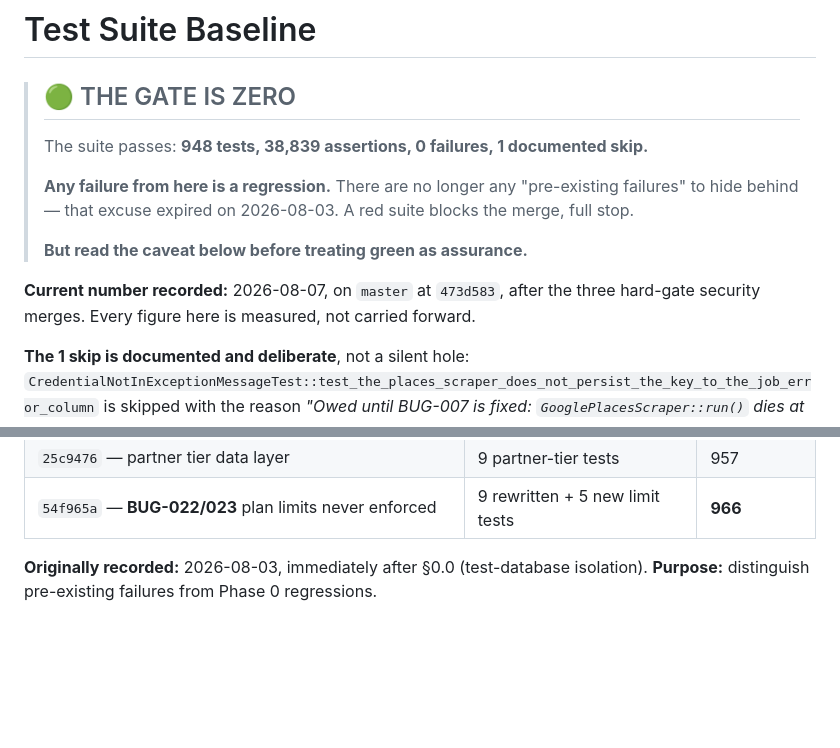
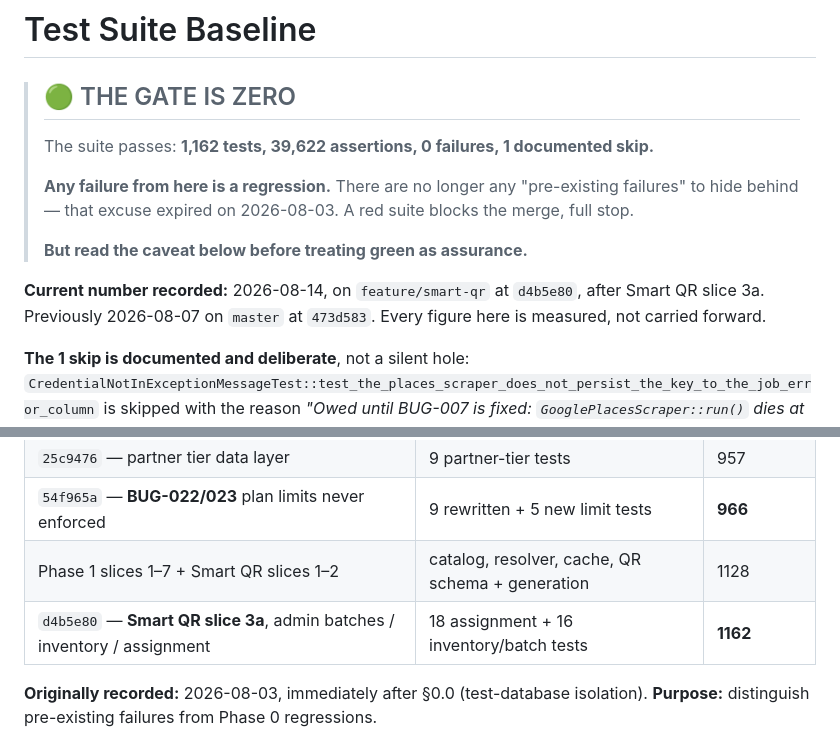
Before and after one commit to honeygarg389/Automation_Xpert, a Markdown page: docs/test-suite-baseline.md, 2 parts joined by grey strips. Rendered like a GitHub page; blank space fills up the shorter version.

Commit message:
docs: record the 1,162 baseline after Smart QR slice 3a
Co-Authored-By: Claude Opus 5 <noreply@anthropic.com>

```diff
--- a/docs/test-suite-baseline.md
+++ b/docs/test-suite-baseline.md
@@ -2,7 +2,7 @@
 
 > ## 🟢 THE GATE IS ZERO
 >
-> The suite passes: **948 tests, 38,839 assertions, 0 failures, 1 documented skip.**
+> The suite passes: **1,162 tests, 39,622 assertions, 0 failures, 1 documented skip.**
 >
 > **Any failure from here is a regression.** There are no longer any "pre-existing
 > failures" to hide behind — that excuse expired on 2026-08-03. A red suite blocks the
@@ -10,8 +10,8 @@
 >
 > **But read the caveat below before treating green as assurance.**
 
-**Current number recorded:** 2026-08-07, on `master` at `473d583`, after the three hard-gate
-security merges. Every figure here is measured, not carried forward.
+**Current number recorded:** 2026-08-14, on `feature/smart-qr` at `d4b5e80`, after Smart QR
+slice 3a. Previously 2026-08-07 on `master` at `473d583`. Every figure here is measured, not carried forward.
 
 **The 1 skip is documented and deliberate**, not a silent hole:
 `CredentialNotInExceptionMessageTest::test_the_places_scraper_does_not_persist_the_key_to_the_job_error_column`
@@ -34,6 +34,8 @@ with its own full-suite run:
 | Phase 0 — `BelongsToWorkspace`, slices 1–9 + BUG-019 | scope, guards, brake, job context | 949 |
 | `25c9476` — partner tier data layer | 9 partner-tier tests | 957 |
 | `54f965a` — **BUG-022/023** plan limits never enforced | 9 rewritten + 5 new limit tests | **966** |
+| Phase 1 slices 1–7 + Smart QR slices 1–2 | catalog, resolver, cache, QR schema + generation | 1128 |
+| `d4b5e80` — **Smart QR slice 3a**, admin batches / inventory / assignment | 18 assignment + 16 inventory/batch tests | **1162** |
 
 **Originally recorded:** 2026-08-03, immediately after §0.0 (test-database isolation).
 **Purpose:** distinguish pre-existing failures from Phase 0 regressions.
```
